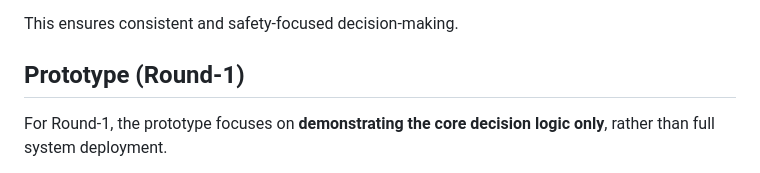
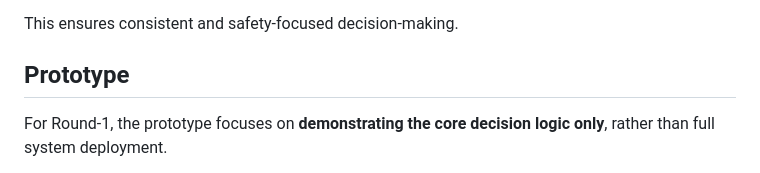
Before and after one commit to j123s/Road-Risk-Prioritization-System, a Markdown page: README.md, the part around one of its changes. Rendered like a GitHub page.

```diff
--- a/README.md
+++ b/README.md
@@ -118,7 +118,7 @@ This ensures consistent and safety-focused decision-making.
 
 
 
-## Prototype (Round-1)
+## Prototype
 
 For Round-1, the prototype focuses on **demonstrating the core decision logic only**, rather than full system deployment.
 
```
Also changed, not shown: other parts of README.md (+1 -1 lines).
